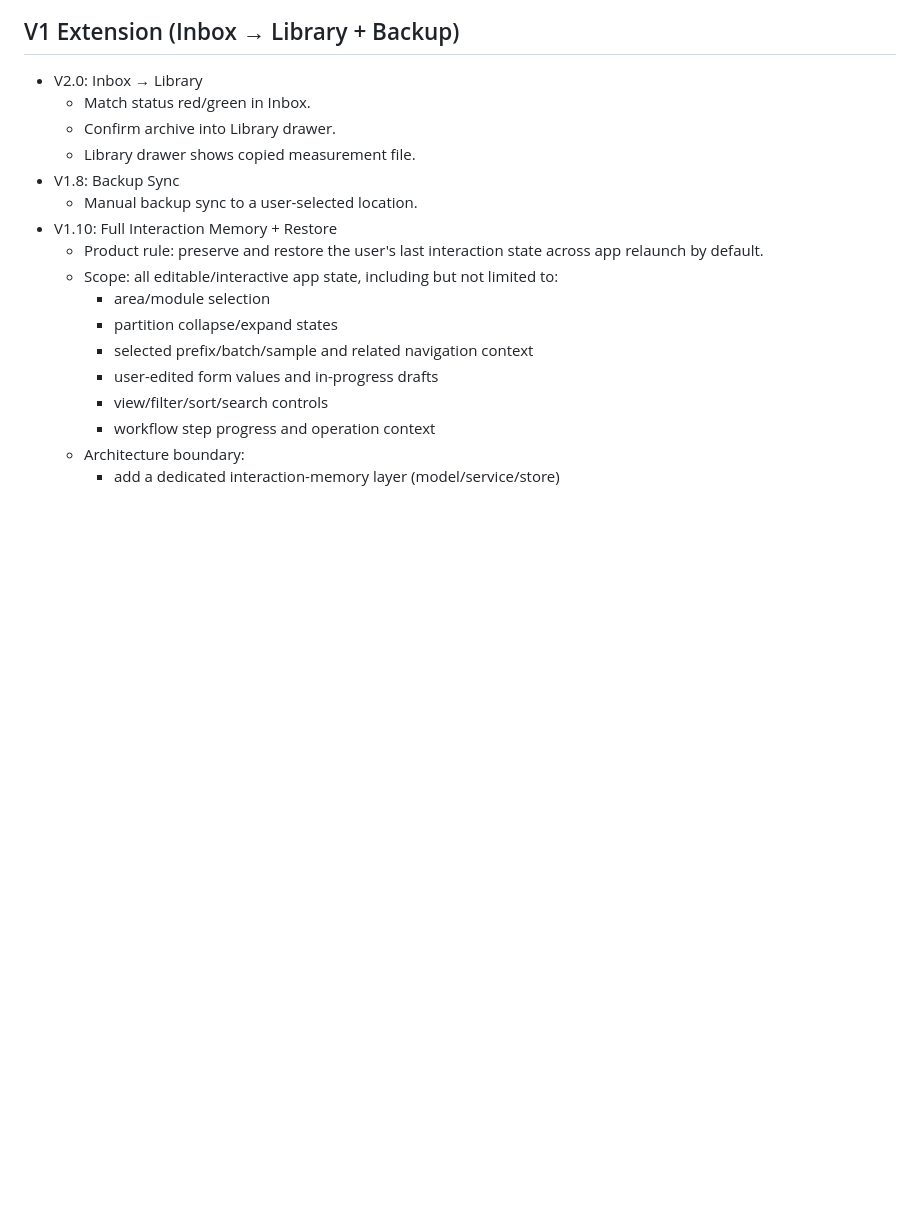
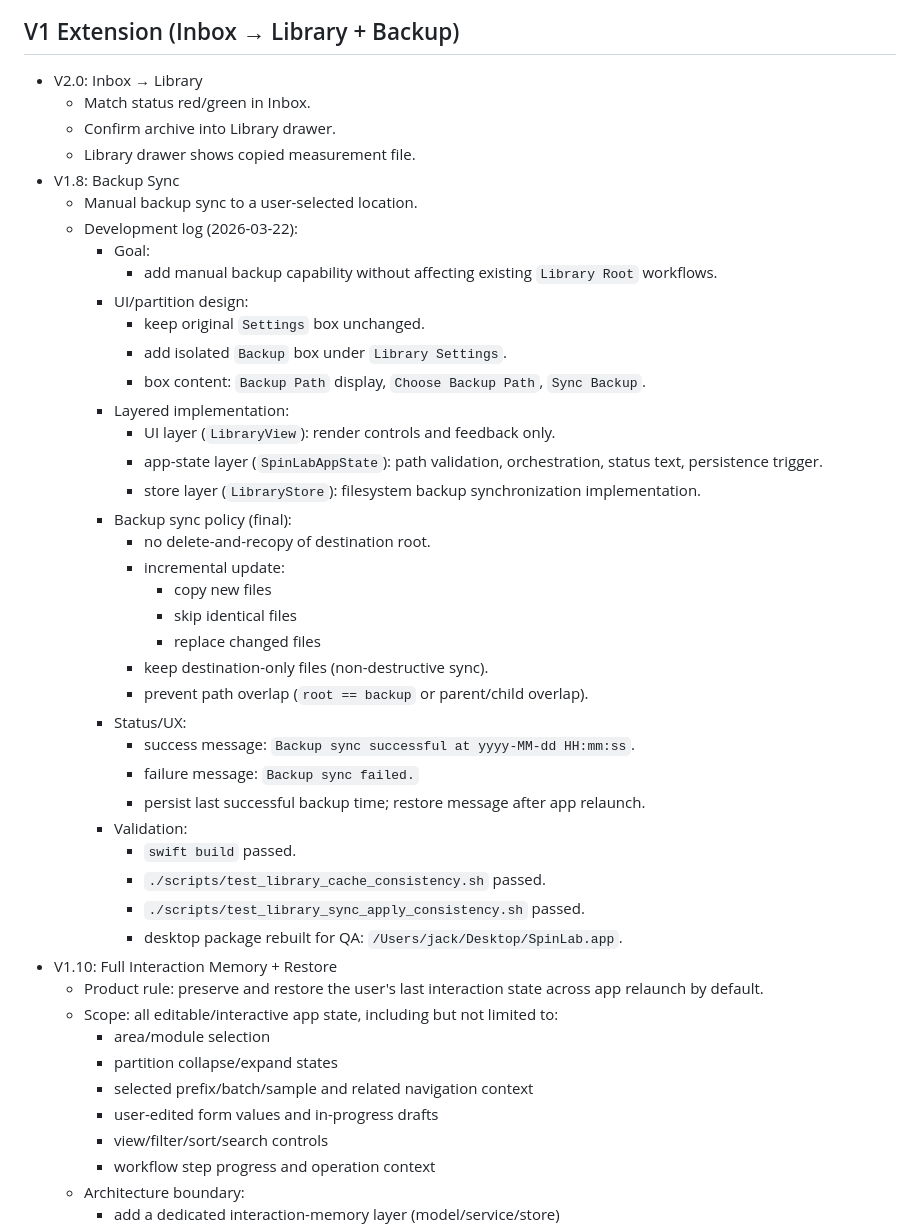
Before and after one commit to Jiaze-Li/SpinLab, a Markdown page: docs/library-v1-v2.md, the part around the change. Drawn GitHub-style; blank space fills up the shorter version.

Commit message:
docs: add v1.8 backup sync development log

```diff
--- a/docs/library-v1-v2.md
+++ b/docs/library-v1-v2.md
@@ -206,6 +206,34 @@
   - Library drawer shows copied measurement file.
 - V1.8: Backup Sync
   - Manual backup sync to a user-selected location.
+  - Development log (2026-03-22):
+    - Goal:
+      - add manual backup capability without affecting existing `Library Root` workflows.
+    - UI/partition design:
+      - keep original `Settings` box unchanged.
+      - add isolated `Backup` box under `Library Settings`.
+      - box content: `Backup Path` display, `Choose Backup Path`, `Sync Backup`.
+    - Layered implementation:
+      - UI layer (`LibraryView`): render controls and feedback only.
+      - app-state layer (`SpinLabAppState`): path validation, orchestration, status text, persistence trigger.
+      - store layer (`LibraryStore`): filesystem backup synchronization implementation.
+    - Backup sync policy (final):
+      - no delete-and-recopy of destination root.
+      - incremental update:
+        - copy new files
+        - skip identical files
+        - replace changed files
+      - keep destination-only files (non-destructive sync).
+      - prevent path overlap (`root == backup` or parent/child overlap).
+    - Status/UX:
+      - success message: `Backup sync successful at yyyy-MM-dd HH:mm:ss`.
+      - failure message: `Backup sync failed.`
+      - persist last successful backup time; restore message after app relaunch.
+    - Validation:
+      - `swift build` passed.
+      - `./scripts/test_library_cache_consistency.sh` passed.
+      - `./scripts/test_library_sync_apply_consistency.sh` passed.
+      - desktop package rebuilt for QA: `/Users/jack/Desktop/SpinLab.app`.
 - V1.10: Full Interaction Memory + Restore
   - Product rule: preserve and restore the user's last interaction state across app relaunch by default.
   - Scope: all editable/interactive app state, including but not limited to:
```
